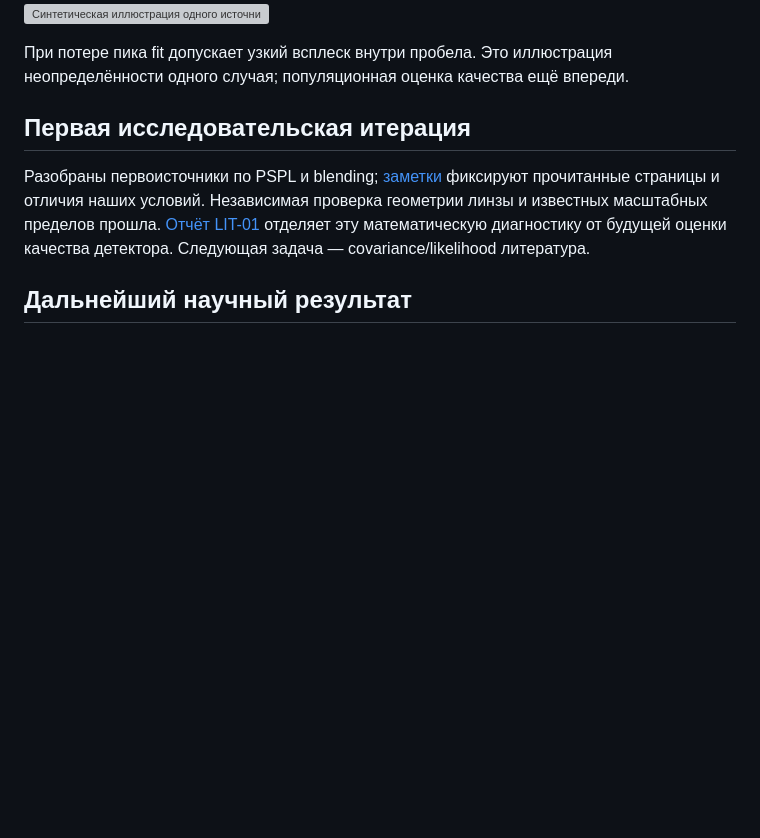
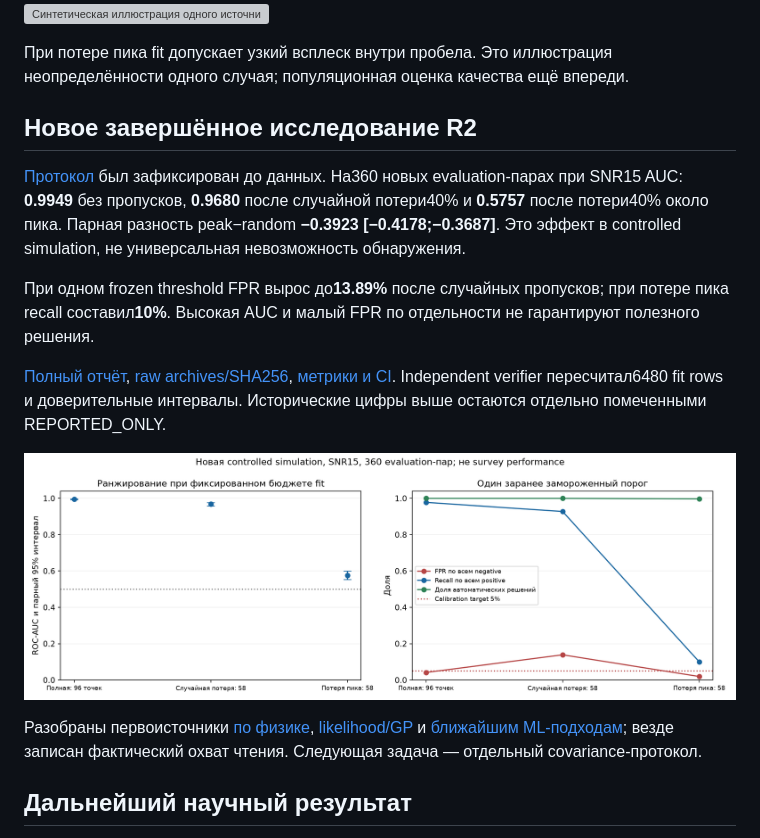
Before and after one commit to Mobzya/astroML, a Markdown page: README.md, the part around the change. GitHub-like rendering; pictures changed too: reports/figures/reconstruction02_metrics.png (added); blank space fills up the shorter version; grey boxes are pictures that could not be loaded.

Commit message:
Publish verified R2 experiment, raw archives and calibration-transfer failure

```diff
--- a/README.md
+++ b/README.md
@@ -101,9 +101,17 @@ Smoke создаёт CSV наблюдений и масок, отдельный
 
 При потере пика fit допускает узкий всплеск внутри пробела. Это иллюстрация неопределённости одного случая; популяционная оценка качества ещё впереди.
 
-## Первая исследовательская итерация
+## Новое завершённое исследование R2
 
-Разобраны первоисточники по PSPL и blending; [заметки](research/reading_notes/L01_L02_physics.md) фиксируют прочитанные страницы и отличия наших условий. Независимая проверка геометрии линзы и известных масштабных пределов прошла. [Отчёт LIT-01](reports/lit01_2026-11-01.md) отделяет эту математическую диагностику от будущей оценки качества детектора. Следующая задача — covariance/likelihood литература.
+[Протокол](research/reconstruction_02_protocol.md) был зафиксирован до данных. На360 новых evaluation-парах при SNR15 AUC: **0.9949** без пропусков, **0.9680** после случайной потери40% и **0.5757** после потери40% около пика. Парная разность peak−random **−0.3923 [−0.4178;−0.3687]**. Это эффект в controlled simulation, не универсальная невозможность обнаружения.
+
+При одном frozen threshold FPR вырос до**13.89%** после случайных пропусков; при потере пика recall составил**10%**. Высокая AUC и малый FPR по отдельности не гарантируют полезного решения.
+
+[Полный отчёт](reports/reconstruction_02.md), [raw archives/SHA256](reports/reconstruction02/artifacts.json), [метрики и CI](reports/reconstruction02/evaluation_summary.json). Independent verifier пересчитал6480 fit rows и доверительные интервалы. Исторические цифры выше остаются отдельно помеченными REPORTED_ONLY.
+
+![Новые результаты R2](reports/figures/reconstruction02_metrics.png)
+
+Разобраны первоисточники [по физике](research/reading_notes/L01_L02_physics.md), [likelihood/GP](research/reading_notes/L03_L04_likelihood.md) и [ближайшим ML-подходам](research/prior_art_comparison.md); везде записан фактический охват чтения. Следующая задача — отдельный covariance-протокол.
 
 ## Дальнейший научный результат
 
```
Also changed, not shown: reports/reconstruction_02.md (added, +39 -0 lines), research/STATUS.md (+14 -13 lines), research/decision_log.md (+4 -0 lines), 5 other files.
